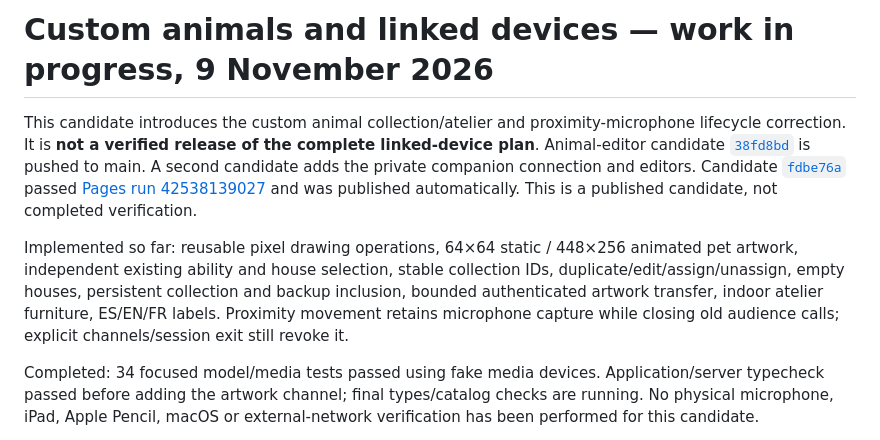
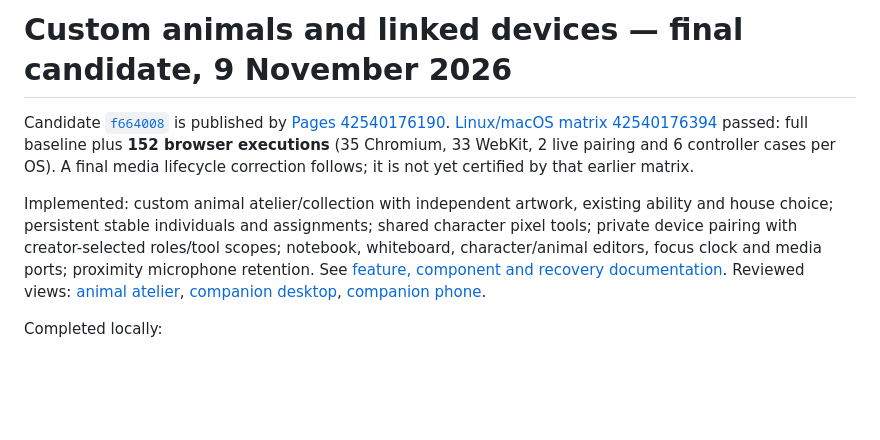
Before and after one commit to Javpato/studyvillage, a Markdown page: docs/VERIFICATION.md, the part around one of its changes. Rendered like a GitHub page; blank space fills up the shorter version.

```diff
--- a/docs/VERIFICATION.md
+++ b/docs/VERIFICATION.md
@@ -1,8 +1,8 @@
-# Custom animals and linked devices — work in progress, 9 November 2026
+# Custom animals and linked devices — final candidate, 9 November 2026
 
-This candidate introduces the custom animal collection/atelier and proximity-microphone lifecycle correction. It is **not a verified release of the complete linked-device plan**. Animal-editor candidate [`38fd8bd`](https://github.com/Javpato/studyvillage/commit/38fd8bd) is pushed to main. A second candidate adds the private companion connection and editors. Candidate [`fdbe76a`](https://github.com/Javpato/studyvillage/commit/fdbe76a) passed [Pages run 42538139027](https://github.com/Javpato/studyvillage/actions/runs/42538139027) and was published automatically. This is a published candidate, not completed verification.
+Candidate [`f664008`](https://github.com/Javpato/studyvillage/commit/f664008) is published by [Pages 42540176190](https://github.com/Javpato/studyvillage/actions/runs/42540176190). [Linux/macOS matrix 42540176394](https://github.com/Javpato/studyvillage/actions/runs/42540176394) passed: full baseline plus **152 browser executions** (35 Chromium, 33 WebKit, 2 live pairing and 6 controller cases per OS). A final media lifecycle correction follows; it is not yet certified by that earlier matrix.
 
-Implemented so far: reusable pixel drawing operations, 64×64 static / 448×256 animated pet artwork, independent existing ability and house selection, stable collection IDs, duplicate/edit/assign/unassign, empty houses, persistent collection and backup inclusion, bounded authenticated artwork transfer, indoor atelier furniture, ES/EN/FR labels. Proximity movement retains microphone capture while closing old audience calls; explicit channels/session exit still revoke it.
+Implemented: custom animal atelier/collection with independent artwork, existing ability and house choice; persistent stable individuals and assignments; shared character pixel tools; private device pairing with creator-selected roles/tool scopes; notebook, whiteboard, character/animal editors, focus clock and media ports; proximity microphone retention. See [feature, component and recovery documentation](CUSTOM-PETS-COMPANION.md). Reviewed views: [animal atelier](images/custom-pets-companion/animal-atelier.png), [companion desktop](images/custom-pets-companion/companion-desktop.png), [companion phone](images/custom-pets-companion/companion-phone.png).
 
-Completed: 34 focused model/media tests passed using fake media devices. Application/server typecheck passed before adding the artwork channel; final types/catalog checks are running. No physical microphone, iPad, Apple Pencil, macOS or external-network verification has been performed for this candidate.
+Completed locally:
 
```
Also changed, not shown: other parts of docs/VERIFICATION.md (+9 -1 lines), docs/images/custom-pets-companion/animal-atelier.png (added), docs/images/custom-pets-companion/companion-desktop.png (added), docs/images/custom-pets-companion/companion-phone.png (added), 5 other files.
